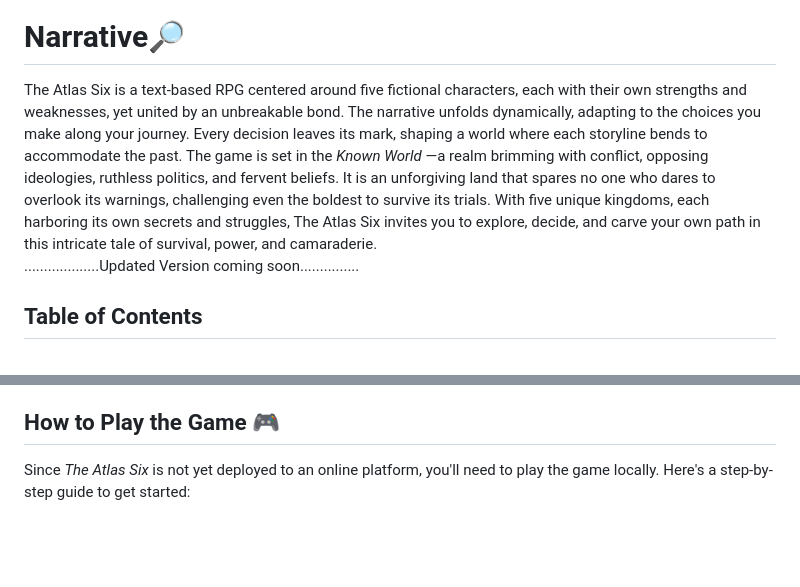
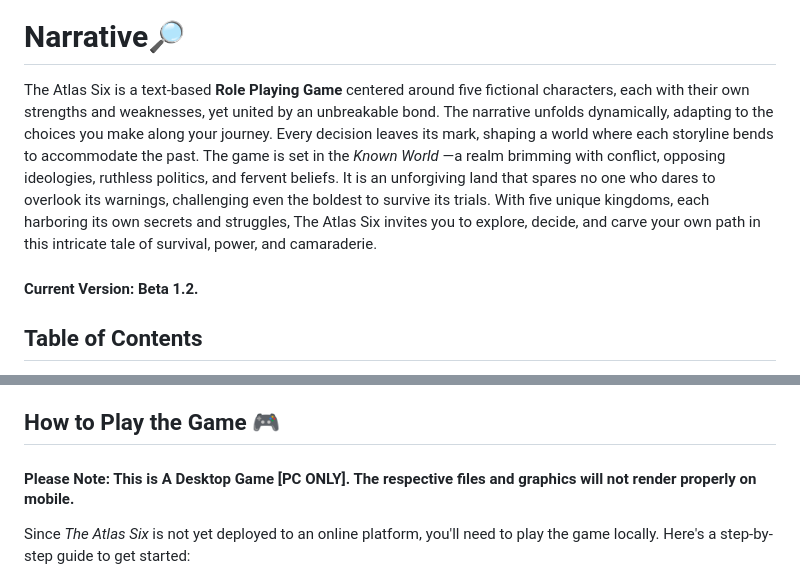
Before and after one commit to PassionOverPain/TheAtlasSix, a Markdown page: README.md, 2 parts joined by grey strips. GitHub-like rendering; blank space fills up the shorter version.

Commit message:
Update README.md
1. Added more info on current release

```diff
--- a/README.md
+++ b/README.md
@@ -2,11 +2,11 @@
 ![image](https://github.com/user-attachments/assets/1e55627b-c1ec-4f27-ad84-2457e05c2063)
 
 <h1 Narrative style="text-align:center"> Narrative🔎</h1>
-The Atlas Six is a text-based RPG centered around five fictional characters, each with their own strengths and weaknesses, yet united by an unbreakable bond. The narrative unfolds dynamically, adapting to the choices you make along your journey. Every decision leaves its mark, shaping a world where each storyline bends to accommodate the past.
+The Atlas Six is a text-based <b>Role Playing Game</b> centered around five fictional characters, each with their own strengths and weaknesses, yet united by an unbreakable bond. The narrative unfolds dynamically, adapting to the choices you make along your journey. Every decision leaves its mark, shaping a world where each storyline bends to accommodate the past.
 The game is set in the <i>Known World </i>—a realm brimming with conflict, opposing ideologies, ruthless politics, and fervent beliefs. It is an unforgiving land that spares no one who dares to overlook its warnings, challenging even the boldest to survive its trials.
 With five unique kingdoms, each harboring its own secrets and struggles, The Atlas Six invites you to explore, decide, and carve your own path in this intricate tale of survival, power, and camaraderie.
 
-...................Updated Version coming soon...............
+#### Current Version: Beta 1.2.
 
 ## Table of Contents
 - [How to Play the Game](https://github.com/PassionOverPain/TheAtlasSix?tab=readme-ov-file#how-to-play-the-game--)
@@ -19,6 +20,7 @@ With five unique kingdoms, each harboring its own secrets and struggles, The Atl
 
 ## How to Play the Game  🎮
 
+#### Please Note: This is A Desktop Game [PC ONLY]. The respective files and graphics will not render properly on mobile.
 Since *The Atlas Six* is not yet deployed to an online platform, you'll need to play the game locally. Here's a step-by-step guide to get started:
 
 ### 1. Fork the Repository
```
Also changed, not shown: other parts of README.md (+1 -0 lines).
